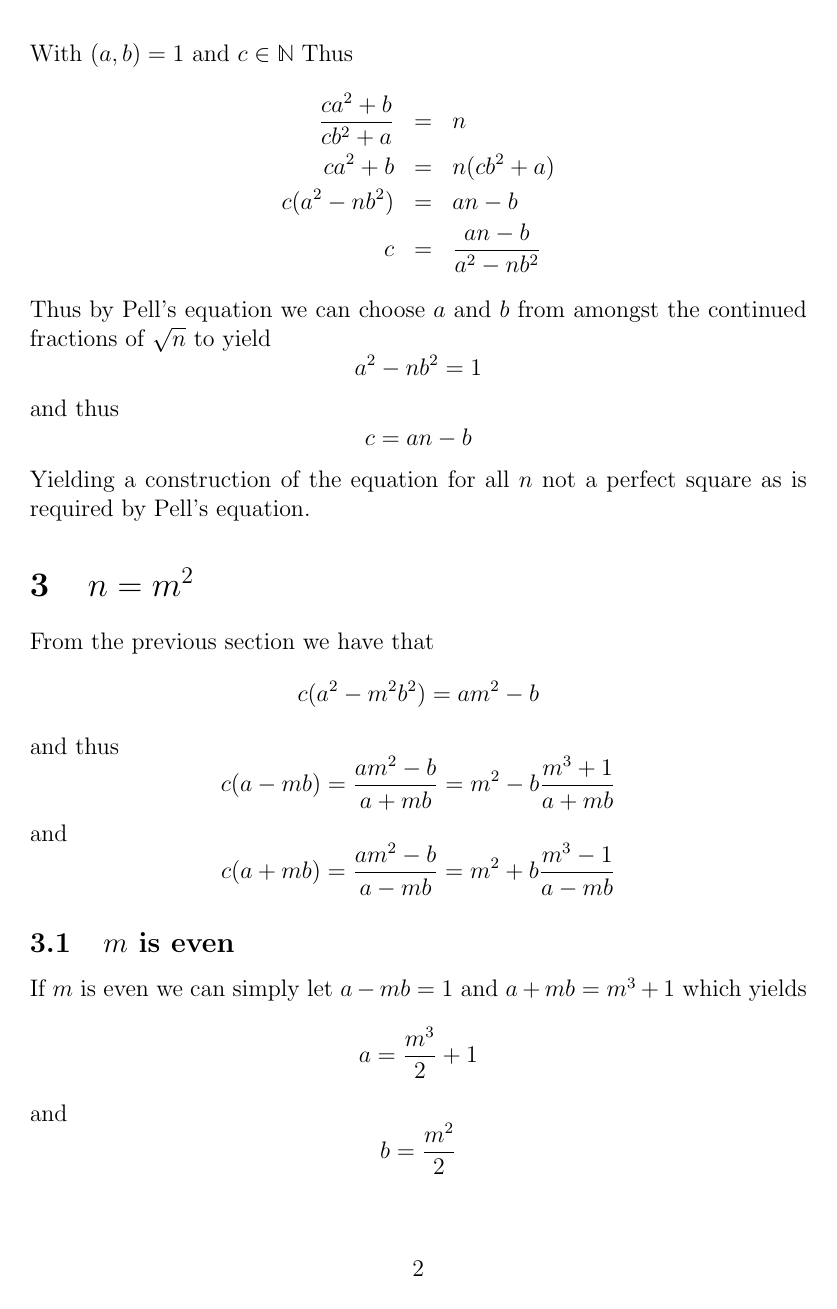
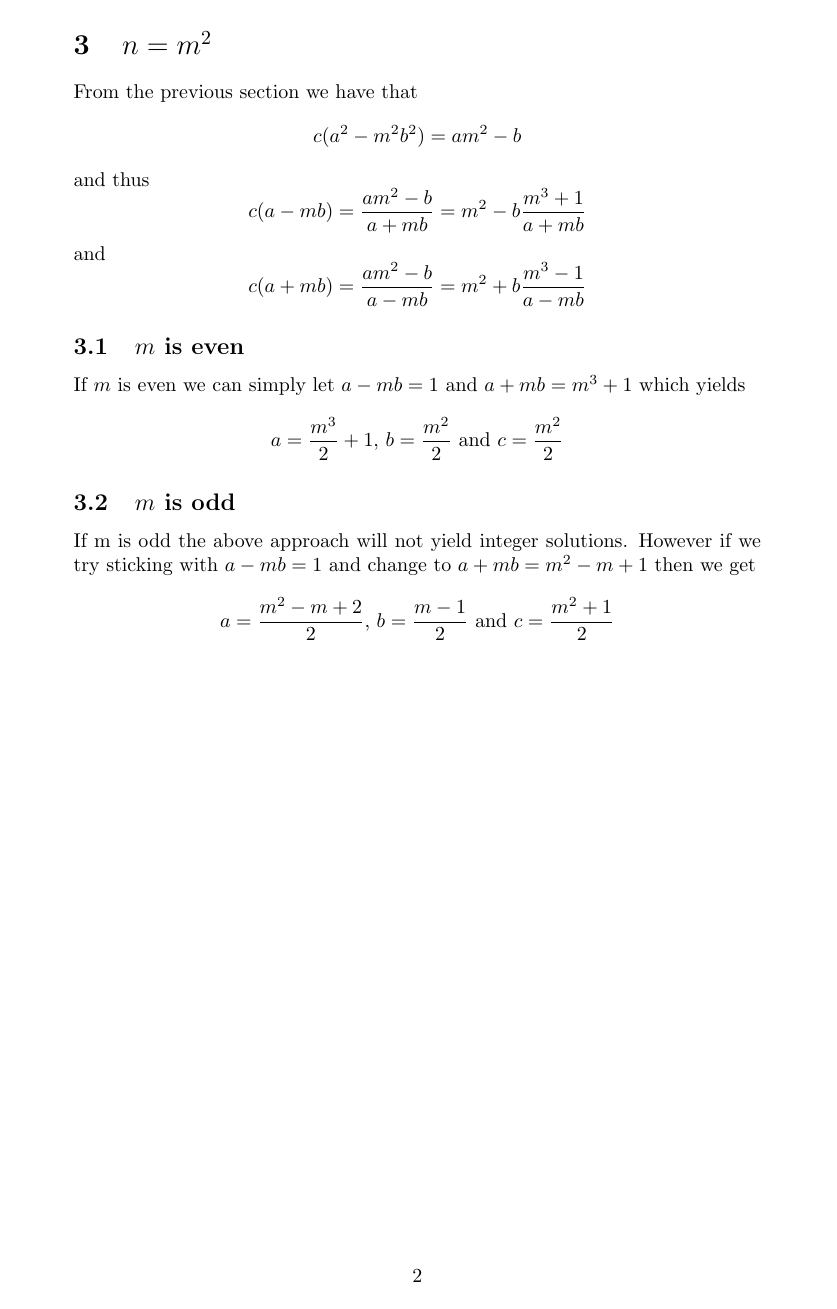
Before and after one commit to etothepii/maths, a LaTeX document (romansQuestion/romansQuestion.tex): page 2 of 2. Compiled offline with pdfLaTeX.

Commit message:
A completed solution

```diff
--- a/romansQuestion/romansQuestion.tex
+++ b/romansQuestion/romansQuestion.tex
@@ -25,7 +24,7 @@ Thus
   c(a^2-nb^2)&=&an-b\\
   c&=&\frac{an-b}{a^2-nb^2}
 \end{eqnarray*}
-Thus by Pell's equation we can choose $a$ and $b$ from amongst the continued fractions of $\sqrt{n}$ to yield $$a^2-nb^2=1$$ and thus $$c=an-b$$ Yielding a construction of the equation for all $n$ not a perfect square as is required by Pell's equation.
+Thus by Pell's equation we can choose $a$ and $b$ from amongst the continued fractions of $\sqrt{n}$ to yield $$a^2-nb^2=1$$ and thus one can calculate $$c=an-b$$
 \end{section}
 \begin{section}{$n=m^2$}
 From the previous section we have that $$c(a^2-m^2b^2)=am^2-b$$
@@ -33,7 +32,11 @@ and thus $$c(a-mb)=\frac{am^2-b}{a+mb}=m^2-b\frac{m^3+1}{a+mb}$$
 and $$c(a+mb)=\frac{am^2-b}{a-mb}=m^2+b\frac{m^3-1}{a-mb}$$
 \begin{subsection}{$m$ is even}
   If $m$ is even we can simply let $a-mb=1$ and $a+mb=m^3+1$ which yields
-$$a=\frac{m^3}2+1$$ and $$b=\frac{m^2}2$$
+$$a=\frac{m^3}2+1\textrm{, }b=\frac{m^2}2\textrm{ and }c = \frac{m^2}2$$
+\end{subsection}
+\begin{subsection}{$m$ is odd}
+  If m is odd the above approach will not yield integer solutions. However if we try sticking with $a-mb = 1$ and change to $a+mb=m^2-m+1$ then we get
+  $$a=\frac{m^2-m+2}2\textrm{, }b=\frac{m-1}2\textrm{ and }c=\frac{m^2+1}2$$
 \end{subsection}
 \end{section}
 \end{document}
```
Also changed, not shown: romansQuestion/romansQuestion.tex (13 more changed lines).
